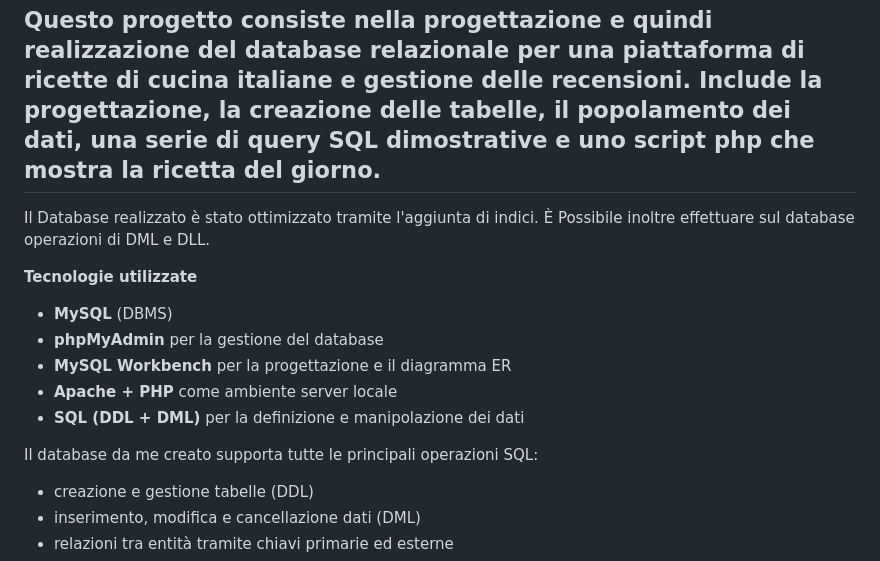
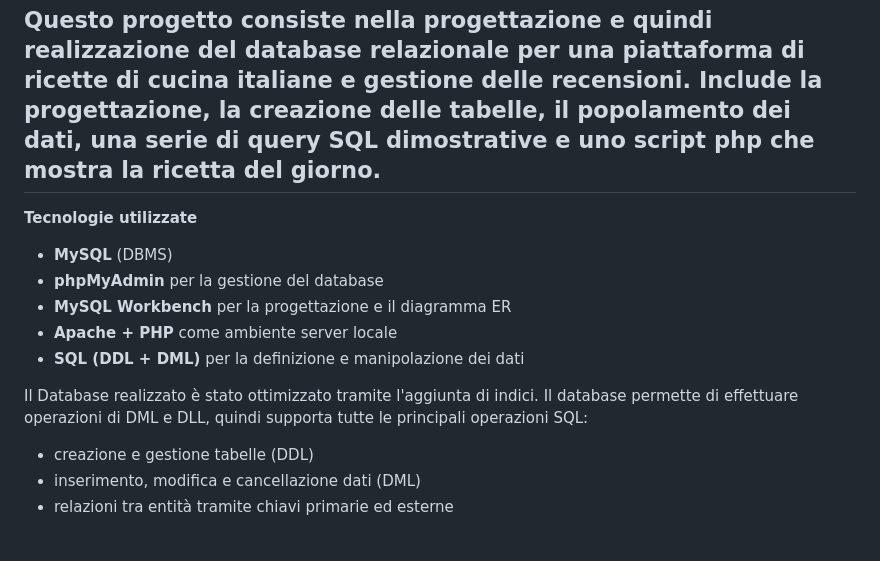
Before and after one commit to MassimoBelfioreCode/DB_piattaforma_ricette, a Markdown page: README.md, the part around the change. GitHub-like rendering; blank space fills up the shorter version.

Commit message:
Updated the README to clarify database capabilities and technologies used.

```diff
--- a/README.md
+++ b/README.md
@@ -7,9 +7,6 @@ Questo progetto consiste nella progettazione e quindi realizzazione del database
 Include la progettazione, la creazione delle tabelle, il popolamento dei dati, una serie di query SQL dimostrative e uno script php che mostra la ricetta del giorno.
 ---
 
-Il Database realizzato è stato ottimizzato tramite l'aggiunta di indici.
-È Possibile inoltre effettuare sul database operazioni di DML e DLL.
-
 **Tecnologie utilizzate**
 - **MySQL** (DBMS)
 - **phpMyAdmin** per la gestione del database
@@ -17,7 +14,9 @@ Il Database realizzato è stato ottimizzato tramite l'aggiunta di indici.
 - **Apache + PHP** come ambiente server locale
 - **SQL (DDL + DML)** per la definizione e manipolazione dei dati
 
-Il database da me creato supporta tutte le principali operazioni SQL:
+Il Database realizzato è stato ottimizzato tramite l'aggiunta di indici.
+Il database permette di effettuare operazioni di DML e DLL, quindi supporta tutte le principali operazioni SQL:
+
 - creazione e gestione tabelle (DDL)
 - inserimento, modifica e cancellazione dati (DML)
 - relazioni tra entità tramite chiavi primarie ed esterne
```
